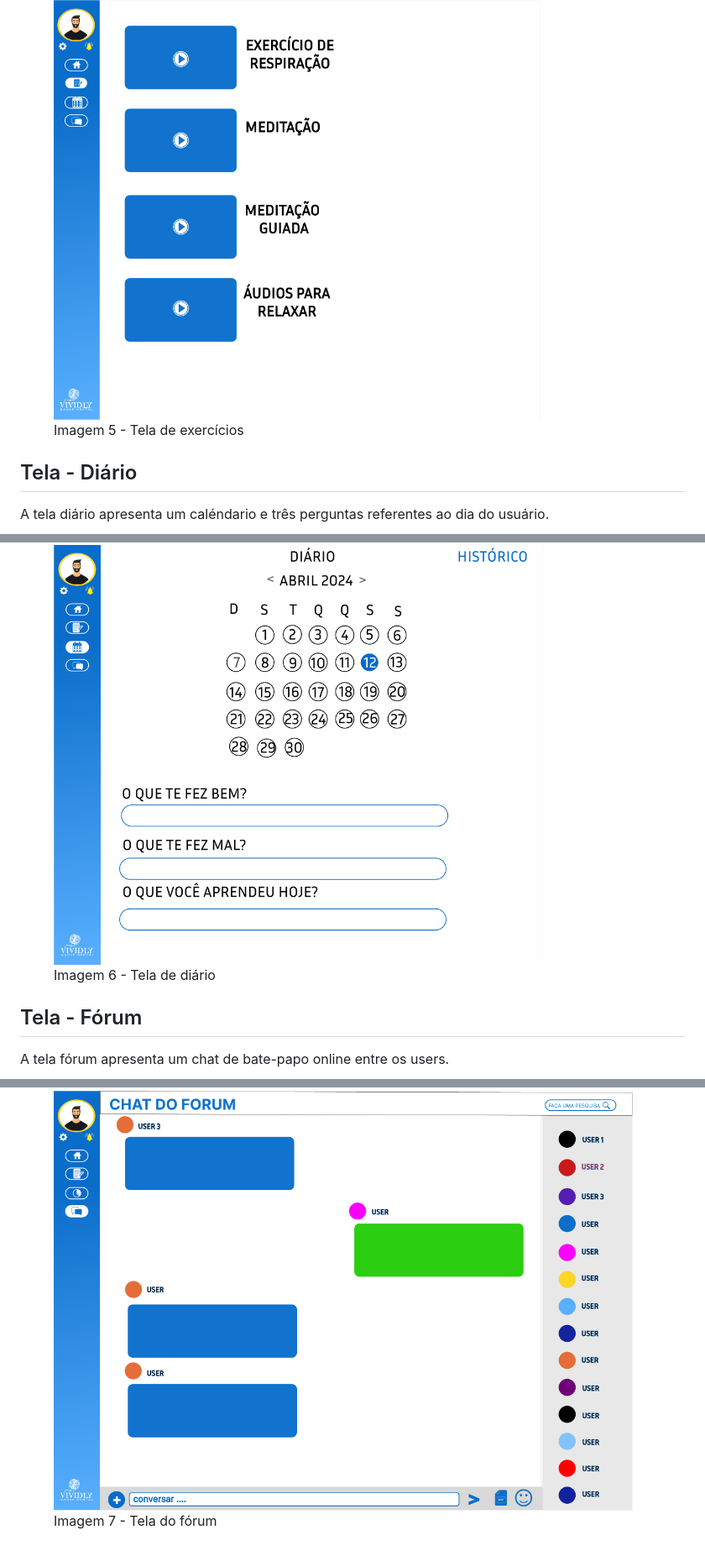
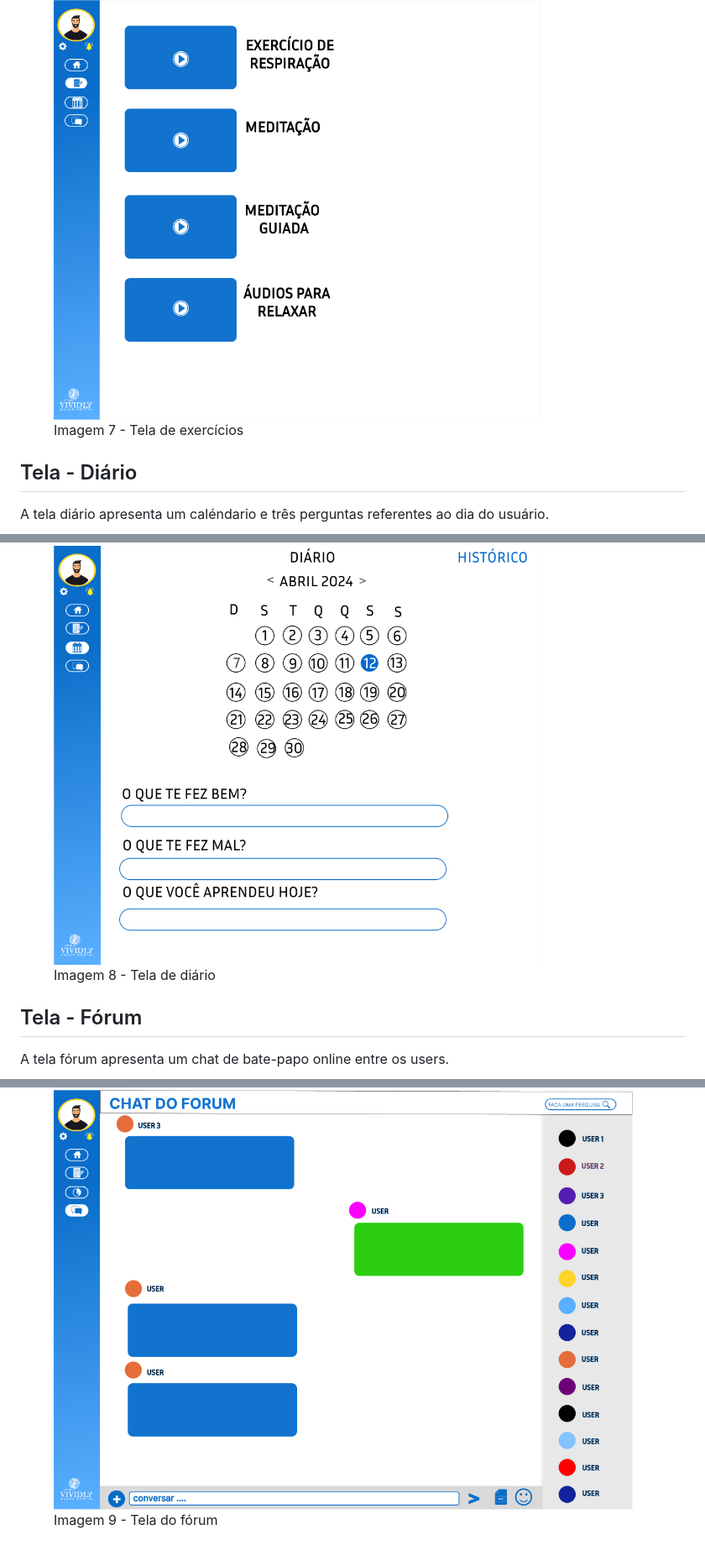
Before and after one commit to ICEI-PUC-Minas-PMV-ADS/pmv-ads-2024-1-e1-proj-web-t11-pmv-ads-2024-1-e1-proj-web-t11-vividly, a Markdown page: documentos/04-Projeto de Interface.md, 3 parts joined by grey strips. Shown at 84% size. Drawn GitHub-style.

```diff
--- a/documentos/04-Projeto de Interface.md
+++ b/documentos/04-Projeto de Interface.md
@@ -84,7 +84,7 @@ A tela de exercício apresenta os exercícios a serem utilizados.
 
 <figure>
     <img src="img/exercicios.png" height= "500px">
-    <figcaption>Imagem 5 - Tela de exercícios
+    <figcaption>Imagem 7 - Tela de exercícios
     </figcaption>
 </figure>
 
@@ -94,7 +94,7 @@ A tela diário apresenta um caléndario e três perguntas referentes ao dia do u
 
 <figure>
     <img src="img/diario.png" height= "500px">
-    <figcaption>Imagem 6 - Tela de diário
+    <figcaption>Imagem 8 - Tela de diário
     </figcaption>
 </figure>
 
@@ -104,6 +104,6 @@ A tela fórum apresenta um chat de bate-papo online entre os users.
 
 <figure>
     <img src="img/forum.png" height= "500px">
-    <figcaption>Imagem 7 - Tela do fórum
+    <figcaption>Imagem 9 - Tela do fórum
     </figcaption>
 </figure>
```
Also changed, not shown: other parts of documentos/04-Projeto de Interface.md (+6 -6 lines).
